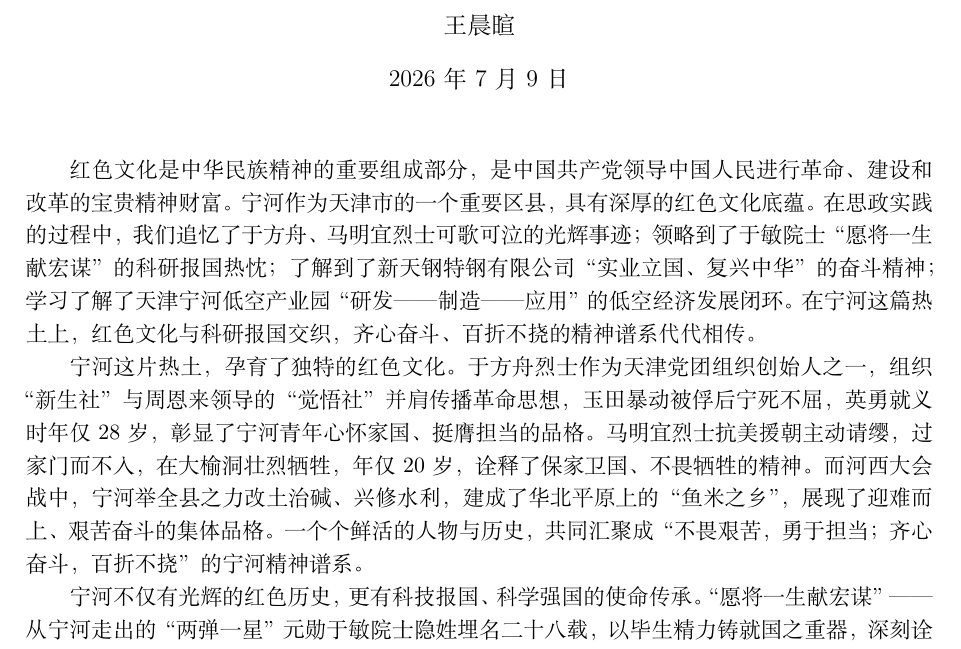
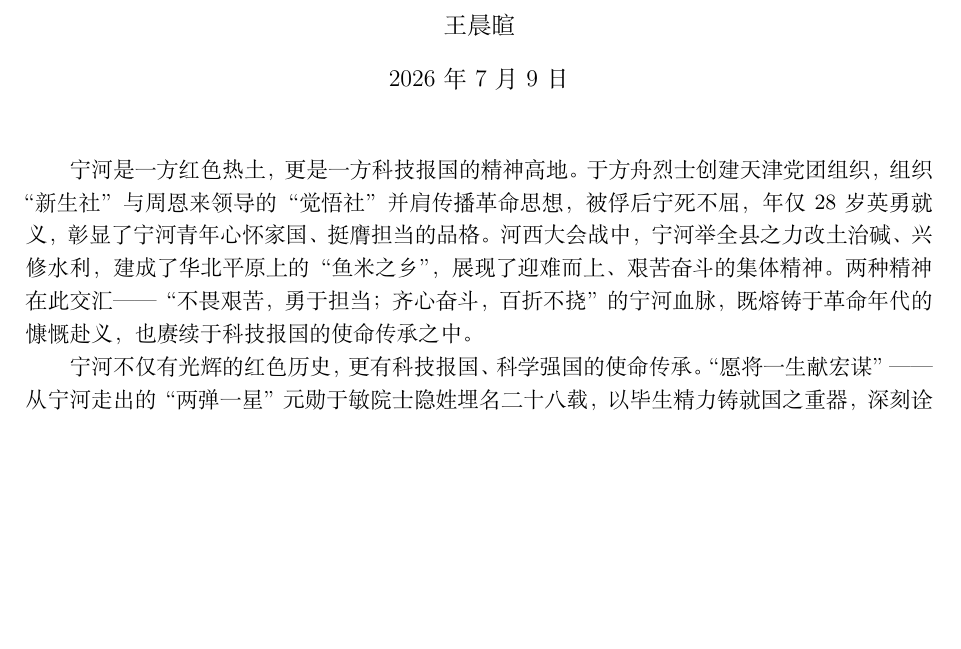
Before and after one commit to 20070305WCX20070305/My-repository-for-learning-meterials, a LaTeX document (思政实践/团队文档2_3.tex): part of the page, cut so that both start at the same text, the shorter picture padded with empty space. Compiled offline with XeLaTeX.

Commit message:
合并了第一段与第二段，同时删掉了马明宜烈士的事迹，控制总字数在700字左右，字数基本合理

```diff
--- a/思政实践/团队文档2_3.tex
+++ b/思政实践/团队文档2_3.tex
@@ -42,18 +42,12 @@
 \begin{document}
 \maketitle
 
-红色文化是中华民族精神的重要组成部分，是中国共产党领导中国人民进行革命、建设和改革的宝贵精神财富。
-宁河作为天津市的一个重要区县，具有深厚的红色文化底蕴。在思政实践的过程中，我们追忆了于方舟、马明宜烈士可歌可泣的光辉事迹；
-领略到了于敏院士“愿将一生献宏谋”的科研报国热忱；了解到了新天钢特钢有限公司“实业立国、复兴中华”的
-奋斗精神；学习了解了天津宁河低空产业园“研发——制造——应用”的低空经济发展闭环。在宁河这篇热土上，
-红色文化与科研报国交织，齐心奋斗、百折不挠的精神谱系代代相传。
-
-宁河这片热土，孕育了独特的红色文化。于方舟烈士作为天津党团组织创始人之一，组织“新生社”与
-周恩来领导的“觉悟社”并肩传播革命思想，玉田暴动被俘后宁死不屈，英勇就义时年仅28岁，
-彰显了宁河青年心怀家国、挺膺担当的品格。马明宜烈士抗美援朝主动请缨，过家门而不入，
-在大榆洞壮烈牺牲，年仅20岁，诠释了保家卫国、不畏牺牲的精神。而河西大会战中，
-宁河举全县之力改土治碱、兴修水利，建成了华北平原上的“鱼米之乡”，展现了迎难而上、艰苦奋斗的集体品格。
-一个个鲜活的人物与历史，共同汇聚成“不畏艰苦，勇于担当；齐心奋斗，百折不挠”的宁河精神谱系。
+宁河是一方红色热土，更是一方科技报国的精神高地。于方舟烈士创建天津党团组织，组织“新生社”
+与周恩来领导的“觉悟社”并肩传播革命思想，被俘后宁死不屈，年仅28岁英勇就义，
+彰显了宁河青年心怀家国、挺膺担当的品格。河西大会战中，宁河举全县之力改土治碱、兴修水利，
+建成了华北平原上的“鱼米之乡”，展现了迎难而上、艰苦奋斗的集体精神。两种精神在此交汇——
+“不畏艰苦，勇于担当；齐心奋斗，百折不挠”的宁河血脉，既熔铸于革命年代的慷慨赴义，
+也赓续于科技报国的使命传承之中。
 
 宁河不仅有光辉的红色历史，更有科技报国、科学强国的使命传承。“愿将一生献宏谋”——从宁河走出的
 “两弹一星”元勋于敏院士隐姓埋名二十八载，以毕生精力铸就国之重器，深刻诠释了科学家精神的真谛。
```
